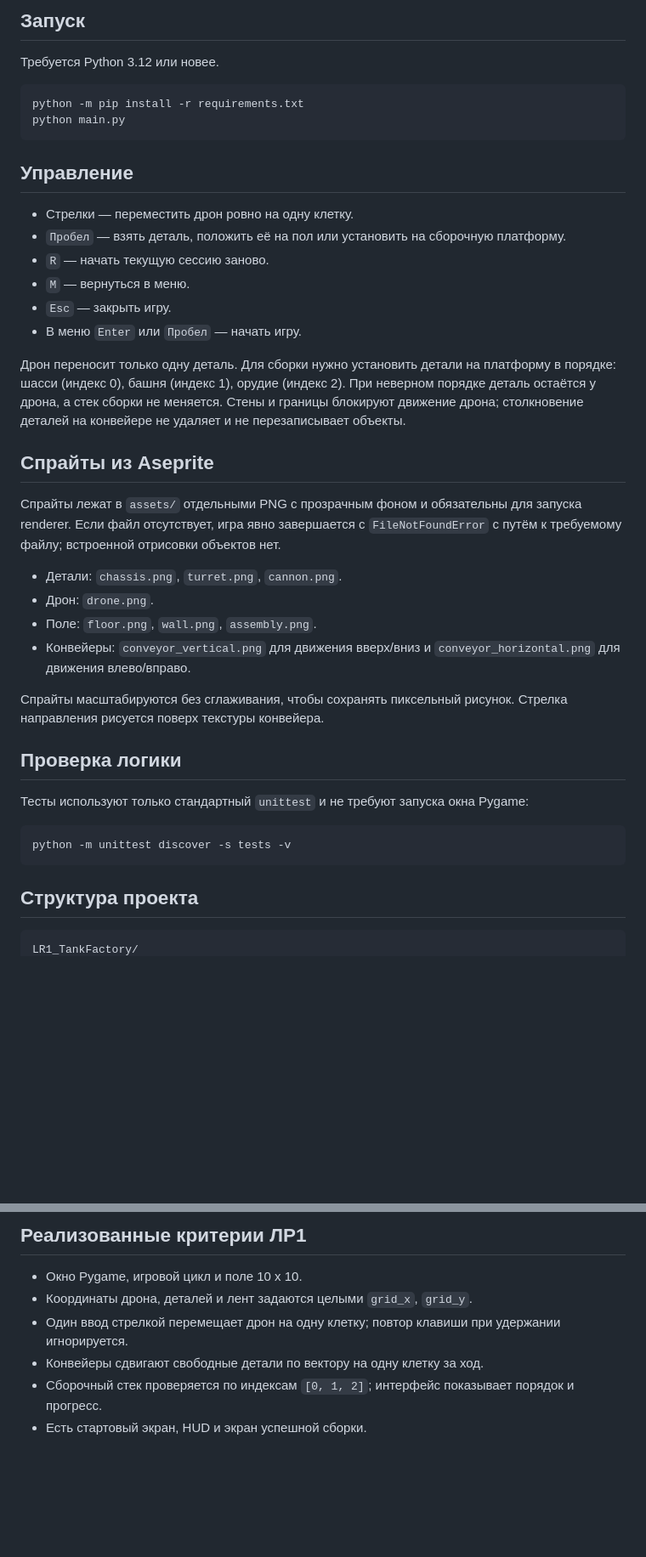
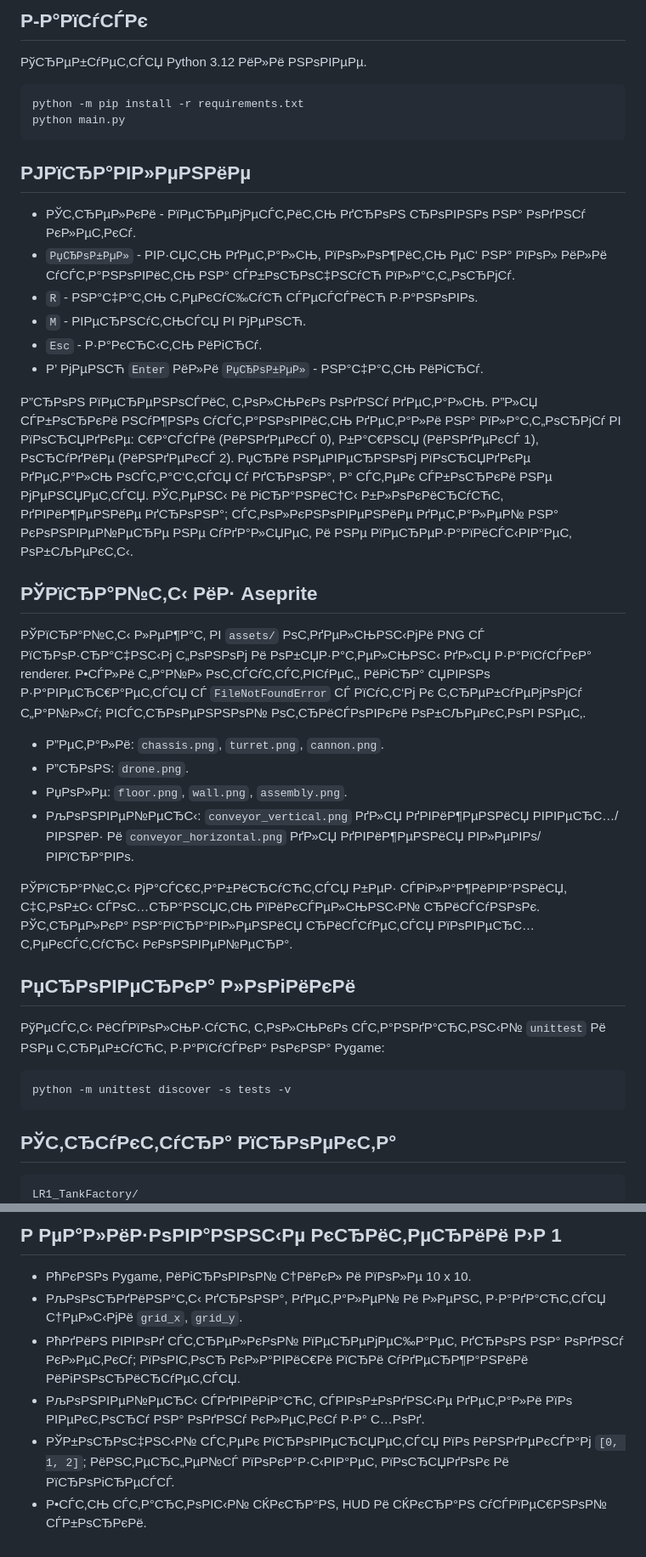
Before and after one commit to lMilleRl/PyGame_TankFactory, a Markdown page: README.md, 2 parts joined by grey strips. Shown at 85% size. Drawn GitHub-style; blank space fills up the shorter version.

````diff
--- a/README.md
+++ b/README.md
@@ -6,44 +6,44 @@
 
-## Запуск
+## Р-Р°РїСѓСЃРє
 
-Требуется Python 3.12 или новее.
+РўСЂРµР±СѓРµС‚СЃСЏ Python 3.12 РёР»Рё РЅРѕРІРµРµ.
 
 ```powershell
 python -m pip install -r requirements.txt
 python main.py
 ```
 
-## Управление
+## РЈРїСЂР°РІР»РµРЅРёРµ
 
-- Стрелки — переместить дрон ровно на одну клетку.
-- `Пробел` — взять деталь, положить её на пол или установить на сборочную платформу.
-- `R` — начать текущую сессию заново.
-- `M` — вернуться в меню.
-- `Esc` — закрыть игру.
-- В меню `Enter` или `Пробел` — начать игру.
+- РЎС‚СЂРµР»РєРё - РїРµСЂРµРјРµСЃС‚РёС‚СЊ РґСЂРѕРЅ СЂРѕРІРЅРѕ РЅР° РѕРґРЅСѓ РєР»РµС‚РєСѓ.
+- `РџСЂРѕР±РµР»` - РІР·СЏС‚СЊ РґРµС‚Р°Р»СЊ, РїРѕР»РѕР¶РёС‚СЊ РµС‘ РЅР° РїРѕР» РёР»Рё СѓСЃС‚Р°РЅРѕРІРёС‚СЊ РЅР° СЃР±РѕСЂРѕС‡РЅСѓСЋ РїР»Р°С‚С„РѕСЂРјСѓ.
+- `R` - РЅР°С‡Р°С‚СЊ С‚РµРєСѓС‰СѓСЋ СЃРµСЃСЃРёСЋ Р·Р°РЅРѕРІРѕ.
+- `M` - РІРµСЂРЅСѓС‚СЊСЃСЏ РІ РјРµРЅСЋ.
+- `Esc` - Р·Р°РєСЂС‹С‚СЊ РёРіСЂСѓ.
+- Р’ РјРµРЅСЋ `Enter` РёР»Рё `РџСЂРѕР±РµР»` - РЅР°С‡Р°С‚СЊ РёРіСЂСѓ.
 
-Дрон переносит только одну деталь. Для сборки нужно установить детали на платформу в порядке: шасси (индекс 0), башня (индекс 1), орудие (индекс 2). При неверном порядке деталь остаётся у дрона, а стек сборки не меняется. Стены и границы блокируют движение дрона; столкновение деталей на конвейере не удаляет и не перезаписывает объекты.
+Р”СЂРѕРЅ РїРµСЂРµРЅРѕСЃРёС‚ С‚РѕР»СЊРєРѕ РѕРґРЅСѓ РґРµС‚Р°Р»СЊ. Р”Р»СЏ СЃР±РѕСЂРєРё РЅСѓР¶РЅРѕ СѓСЃС‚Р°РЅРѕРІРёС‚СЊ РґРµС‚Р°Р»Рё РЅР° РїР»Р°С‚С„РѕСЂРјСѓ РІ РїРѕСЂСЏРґРєРµ: С€Р°СЃСЃРё (РёРЅРґРµРєСЃ 0), Р±Р°С€РЅСЏ (РёРЅРґРµРєСЃ 1), РѕСЂСѓРґРёРµ (РёРЅРґРµРєСЃ 2). РџСЂРё РЅРµРІРµСЂРЅРѕРј РїРѕСЂСЏРґРєРµ РґРµС‚Р°Р»СЊ РѕСЃС‚Р°С‘С‚СЃСЏ Сѓ РґСЂРѕРЅР°, Р° СЃС‚РµРє СЃР±РѕСЂРєРё РЅРµ РјРµРЅСЏРµС‚СЃСЏ. РЎС‚РµРЅС‹ Рё РіСЂР°РЅРёС†С‹ Р±Р»РѕРєРёСЂСѓСЋС‚ РґРІРёР¶РµРЅРёРµ РґСЂРѕРЅР°; СЃС‚РѕР»РєРЅРѕРІРµРЅРёРµ РґРµС‚Р°Р»РµР№ РЅР° РєРѕРЅРІРµР№РµСЂРµ РЅРµ СѓРґР°Р»СЏРµС‚ Рё РЅРµ РїРµСЂРµР·Р°РїРёСЃС‹РІР°РµС‚ РѕР±СЉРµРєС‚С‹.
 
-## Спрайты из Aseprite
+## РЎРїСЂР°Р№С‚С‹ РёР· Aseprite
 
-Спрайты лежат в `assets/` отдельными PNG с прозрачным фоном и обязательны для запуска renderer. Если файл отсутствует, игра явно завершается с `FileNotFoundError` с путём к требуемому файлу; встроенной отрисовки объектов нет.
+РЎРїСЂР°Р№С‚С‹ Р»РµР¶Р°С‚ РІ `assets/` РѕС‚РґРµР»СЊРЅС‹РјРё PNG СЃ РїСЂРѕР·СЂР°С‡РЅС‹Рј С„РѕРЅРѕРј Рё РѕР±СЏР·Р°С‚РµР»СЊРЅС‹ РґР»СЏ Р·Р°РїСѓСЃРєР° renderer. Р•СЃР»Рё С„Р°Р№Р» РѕС‚СЃСѓС‚СЃС‚РІСѓРµС‚, РёРіСЂР° СЏРІРЅРѕ Р·Р°РІРµСЂС€Р°РµС‚СЃСЏ СЃ `FileNotFoundError` СЃ РїСѓС‚С‘Рј Рє С‚СЂРµР±СѓРµРјРѕРјСѓ С„Р°Р№Р»Сѓ; РІСЃС‚СЂРѕРµРЅРЅРѕР№ РѕС‚СЂРёСЃРѕРІРєРё РѕР±СЉРµРєС‚РѕРІ РЅРµС‚.
 
-- Детали: `chassis.png`, `turret.png`, `cannon.png`.
-- Дрон: `drone.png`.
-- Поле: `floor.png`, `wall.png`, `assembly.png`.
-- Конвейеры: `conveyor_vertical.png` для движения вверх/вниз и `conveyor_horizontal.png` для движения влево/вправо.
+- Р”РµС‚Р°Р»Рё: `chassis.png`, `turret.png`, `cannon.png`.
+- Р”СЂРѕРЅ: `drone.png`.
+- РџРѕР»Рµ: `floor.png`, `wall.png`, `assembly.png`.
+- РљРѕРЅРІРµР№РµСЂС‹: `conveyor_vertical.png` РґР»СЏ РґРІРёР¶РµРЅРёСЏ РІРІРµСЂС…/РІРЅРёР· Рё `conveyor_horizontal.png` РґР»СЏ РґРІРёР¶РµРЅРёСЏ РІР»РµРІРѕ/РІРїСЂР°РІРѕ.
 
-Спрайты масштабируются без сглаживания, чтобы сохранять пиксельный рисунок. Стрелка направления рисуется поверх текстуры конвейера.
+РЎРїСЂР°Р№С‚С‹ РјР°СЃС€С‚Р°Р±РёСЂСѓСЋС‚СЃСЏ Р±РµР· СЃРіР»Р°Р¶РёРІР°РЅРёСЏ, С‡С‚РѕР±С‹ СЃРѕС…СЂР°РЅСЏС‚СЊ РїРёРєСЃРµР»СЊРЅС‹Р№ СЂРёСЃСѓРЅРѕРє. РЎС‚СЂРµР»РєР° РЅР°РїСЂР°РІР»РµРЅРёСЏ СЂРёСЃСѓРµС‚СЃСЏ РїРѕРІРµСЂС… С‚РµРєСЃС‚СѓСЂС‹ РєРѕРЅРІРµР№РµСЂР°.
 
-## Проверка логики
+## РџСЂРѕРІРµСЂРєР° Р»РѕРіРёРєРё
 
-Тесты используют только стандартный `unittest` и не требуют запуска окна Pygame:
+РўРµСЃС‚С‹ РёСЃРїРѕР»СЊР·СѓСЋС‚ С‚РѕР»СЊРєРѕ СЃС‚Р°РЅРґР°СЂС‚РЅС‹Р№ `unittest` Рё РЅРµ С‚СЂРµР±СѓСЋС‚ Р·Р°РїСѓСЃРєР° РѕРєРЅР° Pygame:
 
 ```powershell
 python -m unittest discover -s tests -v
 ```
 
-## Структура проекта
+## РЎС‚СЂСѓРєС‚СѓСЂР° РїСЂРѕРµРєС‚Р°
 
 ```text
 LR1_TankFactory/
@@ -63,10 +63,10 @@ LR1_TankFactory/
 ```
 
-## Реализованные критерии ЛР1
+## Р РµР°Р»РёР·РѕРІР°РЅРЅС‹Рµ РєСЂРёС‚РµСЂРёРё Р›Р 1
 
-- Окно Pygame, игровой цикл и поле 10 x 10.
-- Координаты дрона, деталей и лент задаются целыми `grid_x`, `grid_y`.
-- Один ввод стрелкой перемещает дрон на одну клетку; повтор клавиши при удержании игнорируется.
-- Конвейеры сдвигают свободные детали по вектору на одну клетку за ход.
-- Сборочный стек проверяется по индексам `[0, 1, 2]`; интерфейс показывает порядок и прогресс.
-- Есть стартовый экран, HUD и экран успешной сборки.
+- РћРєРЅРѕ Pygame, РёРіСЂРѕРІРѕР№ С†РёРєР» Рё РїРѕР»Рµ 10 x 10.
+- РљРѕРѕСЂРґРёРЅР°С‚С‹ РґСЂРѕРЅР°, РґРµС‚Р°Р»РµР№ Рё Р»РµРЅС‚ Р·Р°РґР°СЋС‚СЃСЏ С†РµР»С‹РјРё `grid_x`, `grid_y`.
+- РћРґРёРЅ РІРІРѕРґ СЃС‚СЂРµР»РєРѕР№ РїРµСЂРµРјРµС‰Р°РµС‚ РґСЂРѕРЅ РЅР° РѕРґРЅСѓ РєР»РµС‚РєСѓ; РїРѕРІС‚РѕСЂ РєР»Р°РІРёС€Рё РїСЂРё СѓРґРµСЂР¶Р°РЅРёРё РёРіРЅРѕСЂРёСЂСѓРµС‚СЃСЏ.
+- РљРѕРЅРІРµР№РµСЂС‹ СЃРґРІРёРіР°СЋС‚ СЃРІРѕР±РѕРґРЅС‹Рµ РґРµС‚Р°Р»Рё РїРѕ РІРµРєС‚РѕСЂСѓ РЅР° РѕРґРЅСѓ РєР»РµС‚РєСѓ Р·Р° С…РѕРґ.
+- РЎР±РѕСЂРѕС‡РЅС‹Р№ СЃС‚РµРє РїСЂРѕРІРµСЂСЏРµС‚СЃСЏ РїРѕ РёРЅРґРµРєСЃР°Рј `[0, 1, 2]`; РёРЅС‚РµСЂС„РµР№СЃ РїРѕРєР°Р·С‹РІР°РµС‚ РїРѕСЂСЏРґРѕРє Рё РїСЂРѕРіСЂРµСЃСЃ.
+- Р•СЃС‚СЊ СЃС‚Р°СЂС‚РѕРІС‹Р№ СЌРєСЂР°РЅ, HUD Рё СЌРєСЂР°РЅ СѓСЃРїРµС€РЅРѕР№ СЃР±РѕСЂРєРё.
````
Also changed, not shown: other parts of README.md (+16 -16 lines).
